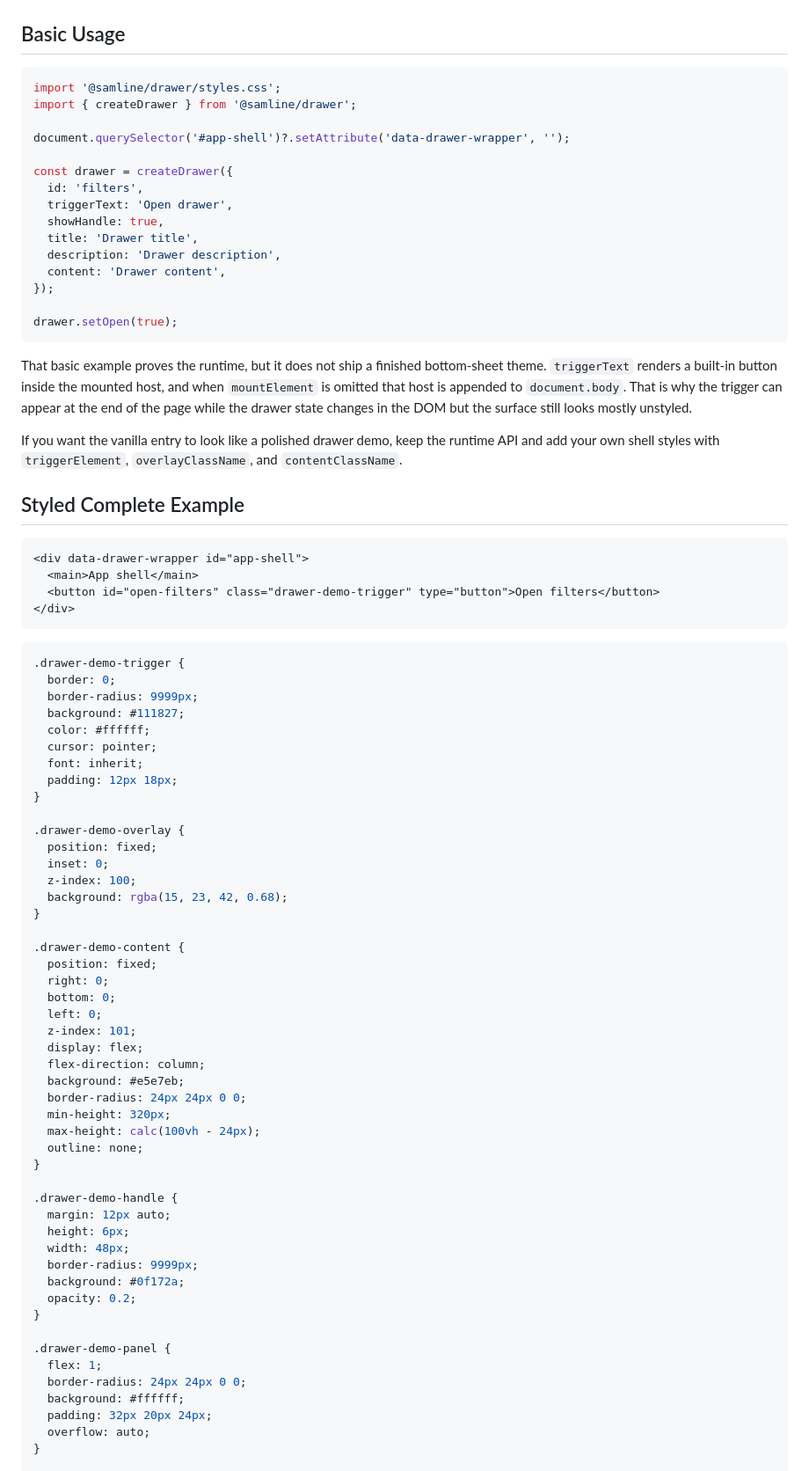
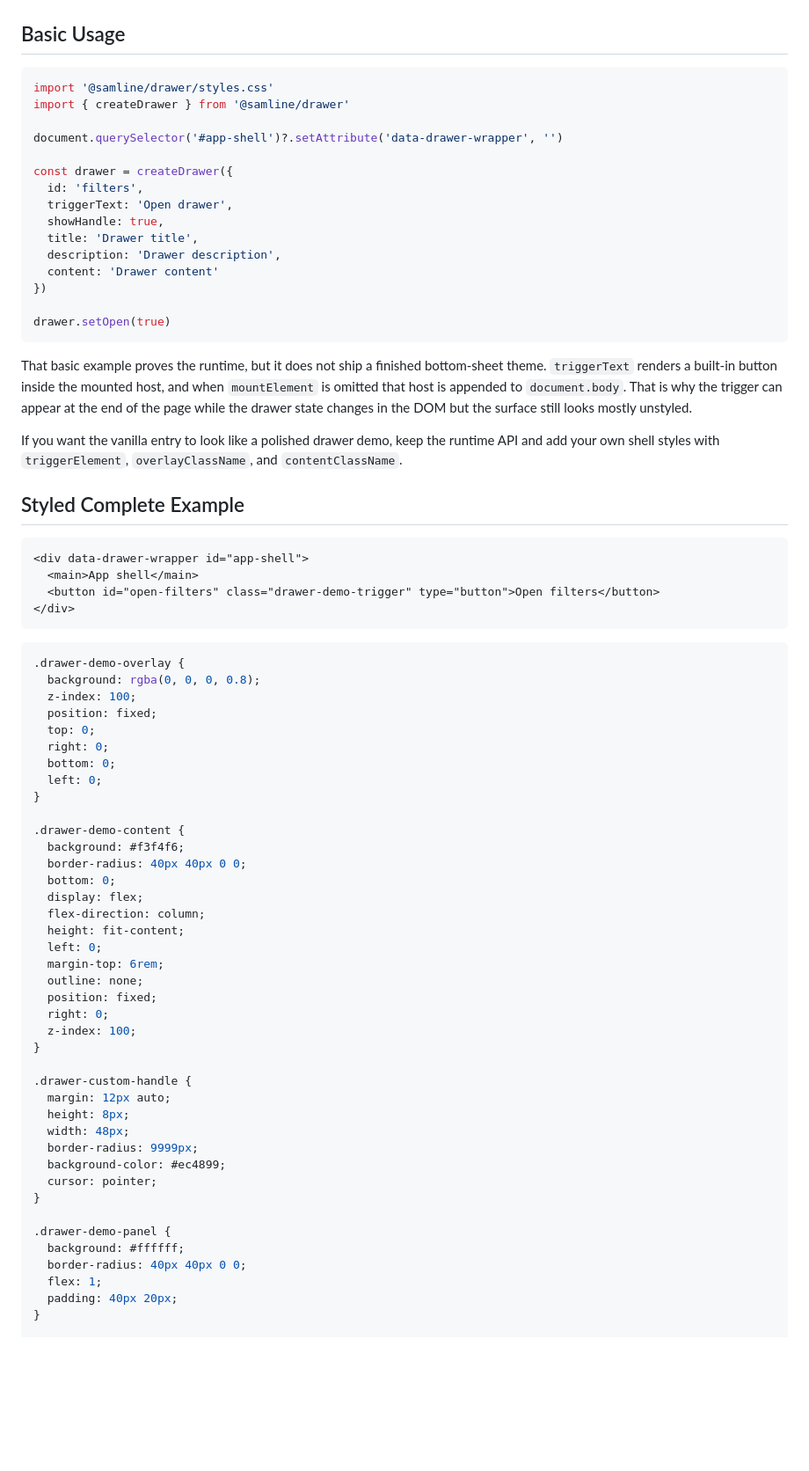
Before and after one commit to samline/drawer, a Markdown page: docs/vanilla.md, the part around one of its changes. Shown at 88% size. Rendered like a GitHub page; blank space fills up the shorter version.

Commit message:
feat: mejorar la documentación de uso básico y ejemplos estilizados en vanilla.md

````diff
--- a/docs/vanilla.md
+++ b/docs/vanilla.md
@@ -11,10 +11,10 @@ bun add @samline/drawer
 ## Basic Usage
 
 ```ts
-import '@samline/drawer/styles.css';
-import { createDrawer } from '@samline/drawer';
+import '@samline/drawer/styles.css'
+import { createDrawer } from '@samline/drawer'
 
-document.querySelector('#app-shell')?.setAttribute('data-drawer-wrapper', '');
+document.querySelector('#app-shell')?.setAttribute('data-drawer-wrapper', '')
 
 const drawer = createDrawer({
   id: 'filters',
@@ -22,10 +22,10 @@ const drawer = createDrawer({
   showHandle: true,
   title: 'Drawer title',
   description: 'Drawer description',
-  content: 'Drawer content',
-});
+  content: 'Drawer content'
+})
 
-drawer.setOpen(true);
+drawer.setOpen(true)
 ```
 
 That basic example proves the runtime, but it does not ship a finished bottom-sheet theme. `triggerText` renders a built-in button inside the mounted host, and when `mountElement` is omitted that host is appended to `document.body`. That is why the trigger can appear at the end of the page while the drawer state changes in the DOM but the surface still looks mostly unstyled.
@@ -42,52 +42,44 @@ If you want the vanilla entry to look like a polished drawer demo, keep the runt
 ```
 
 ```css
-.drawer-demo-trigger {
-  border: 0;
-  border-radius: 9999px;
-  background: #111827;
-  color: #ffffff;
-  cursor: pointer;
-  font: inherit;
-  padding: 12px 18px;
-}
-
 .drawer-demo-overlay {
+  background: rgba(0, 0, 0, 0.8);
+  z-index: 100;
   position: fixed;
-  inset: 0;
-  z-index: 100;
-  background: rgba(15, 23, 42, 0.68);
+  top: 0;
+  right: 0;
+  bottom: 0;
+  left: 0;
 }
 
 .drawer-demo-content {
+  background: #f3f4f6;
+  border-radius: 40px 40px 0 0;
+  bottom: 0;
+  display: flex;
+  flex-direction: column;
+  height: fit-content;
+  left: 0;
+  margin-top: 6rem;
+  outline: none;
   position: fixed;
   right: 0;
-  bottom: 0;
-  left: 0;
-  z-index: 101;
-  display: flex;
-  flex-direction: column;
-  background: #e5e7eb;
-  border-radius: 24px 24px 0 0;
-  min-height: 320px;
-  max-height: calc(100vh - 24px);
-  outline: none;
+  z-index: 100;
 }
 
-.drawer-demo-handle {
+.drawer-custom-handle {
   margin: 12px auto;
-  height: 6px;
+  height: 8px;
   width: 48px;
   border-radius: 9999px;
-  background: #0f172a;
-  opacity: 0.2;
+  background-color: #ec4899;
+  cursor: pointer;
 }
 
 .drawer-demo-panel {
+  background: #ffffff;
+  border-radius: 40px 40px 0 0;
   flex: 1;
-  border-radius: 24px 24px 0 0;
-  background: #ffffff;
-  padding: 32px 20px 24px;
-  overflow: auto;
+  padding: 40px 20px;
 }
 
````
Also changed, not shown: other parts of docs/vanilla.md (+95 -127 lines).
